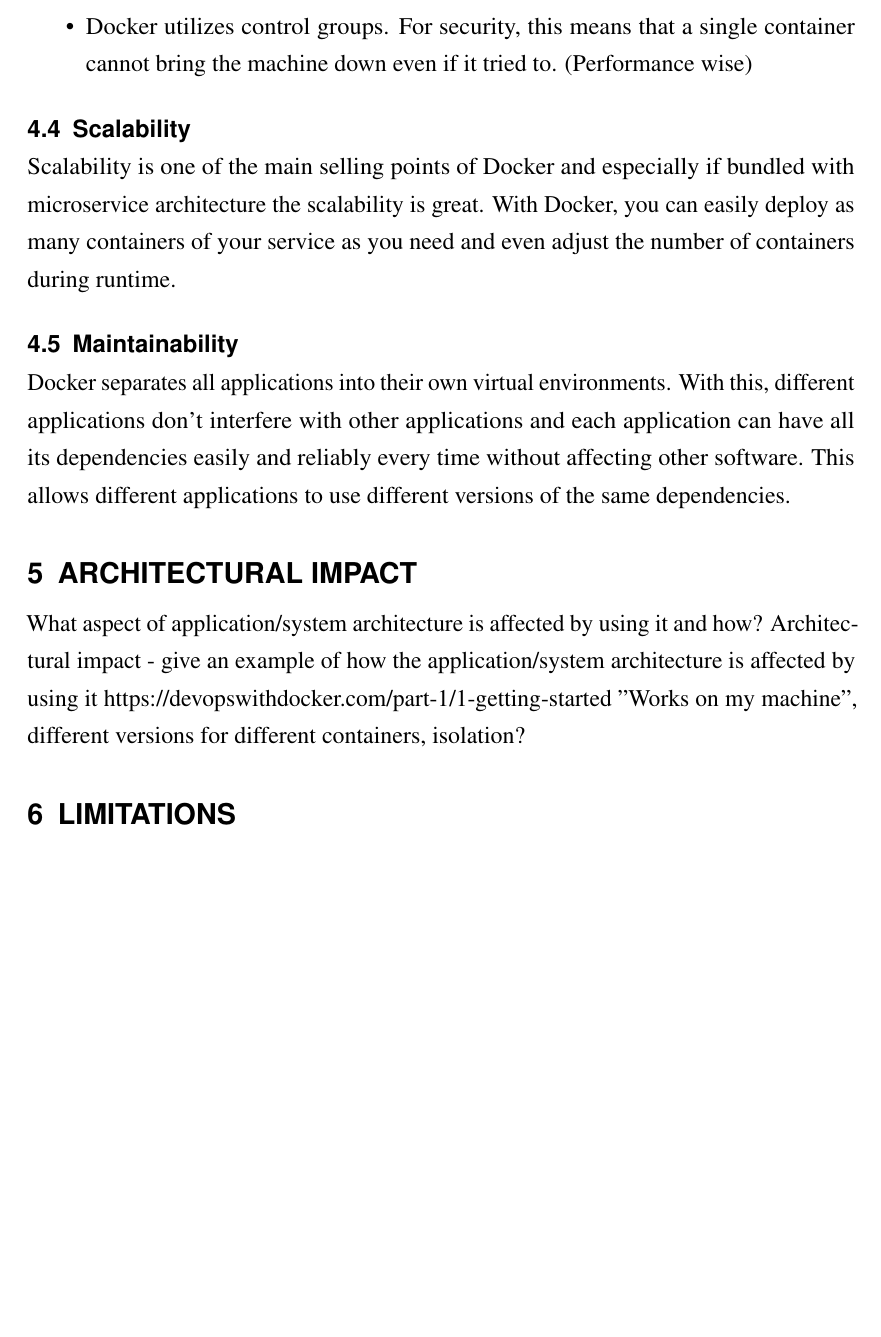
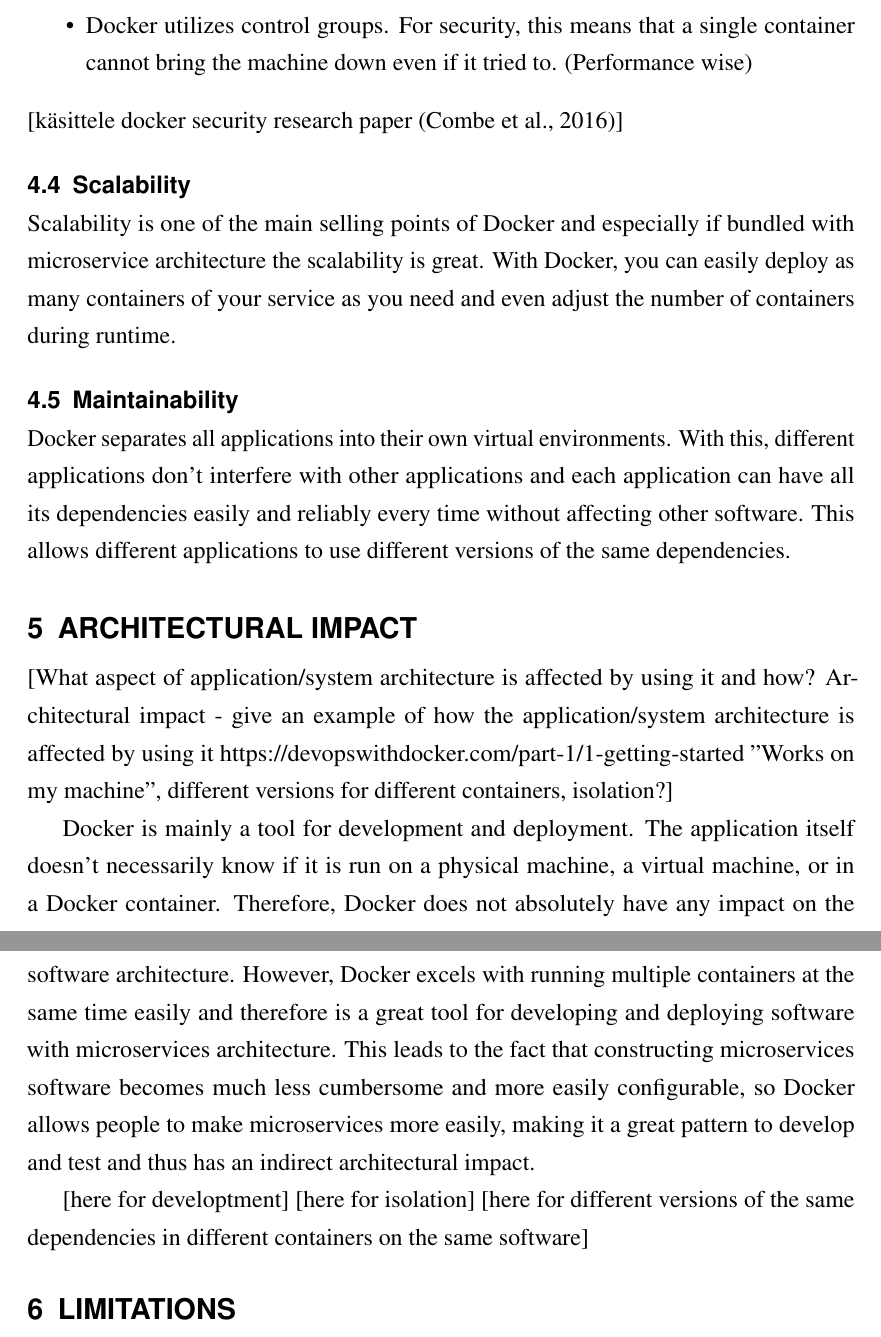
Before and after one commit to Ukonhattu/docker-in-architecture, a LaTeX document (main.tex): part of page 7 of 9 before the commit and two parts of pages 7 and 8 of 9 after it, the two joined at a grey line, cut so that both start at the same text, the shorter picture padded with empty space. Compiled offline with pdfLaTeX.

Commit message:
some architectural impact

```diff
--- a/main.tex
+++ b/main.tex
@@ -119,7 +121,7 @@
     \item Docker utilizes control groups. For security, this means that a single container cannot bring the machine down even if it tried to. (Performance wise)
 
 \end{itemize}
-
+[käsittele docker security research paper \citep{docker_security_paper}]
 
 \subsection{Scalability}
 Scalability is one of the main selling points of Docker and especially if bundled with microservice architecture the scalability is great. With Docker, you can easily deploy as many containers of your service as you need and even adjust the number of containers during runtime.
@@ -129,10 +131,17 @@
 
 \section{Architectural impact}
 
-What aspect of application/system architecture is affected by using it and how?
+[What aspect of application/system architecture is affected by using it and how?
 Architectural impact - give an example of how the application/system architecture is affected by using it
 https://devopswithdocker.com/part-1/1-getting-started
-"Works on my machine", different versions for different containers, isolation?
+"Works on my machine", different versions for different containers, isolation?]
+
+Docker is mainly a tool for development and deployment. The application itself doesn't necessarily know if it is run on a physical machine, a virtual machine, or in a Docker container. Therefore, Docker does not absolutely have any impact on the software architecture. However, Docker excels with running multiple containers at the same time easily and therefore is a great tool for developing and deploying software with microservices architecture. This leads to the fact
+that constructing microservices software becomes much less cumbersome and more easily configurable, so Docker allows people to make microservices more easily, making it a great pattern to develop and test and thus has an indirect architectural impact.
+
+[here for developtment]
+[here for isolation]
+[here for different versions of the same dependencies in different containers on the same software]
 
 \section{Limitations}
 
```
Also changed, not shown: sample.bib (+1 -1 lines), main.tex (2 more changed lines).
